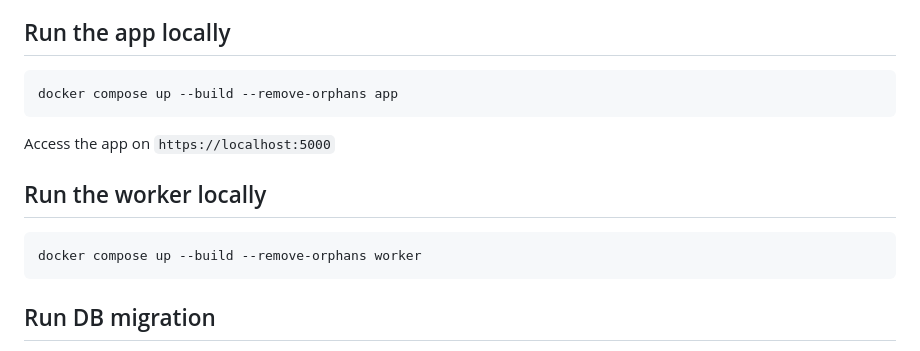
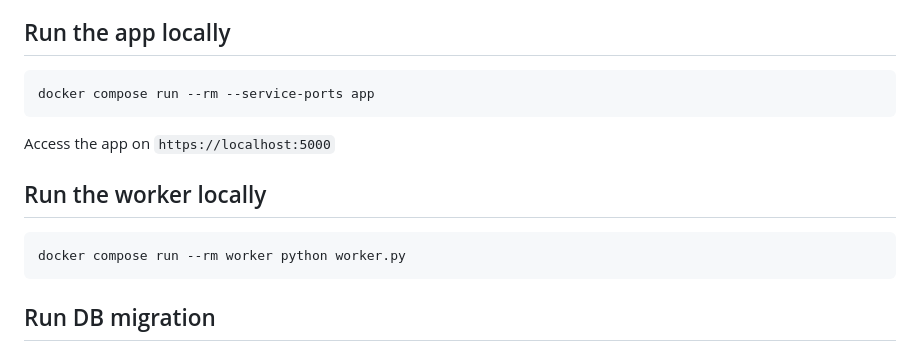
Before and after one commit to vlatan/video-store-python, a Markdown page: README.md, the part around the change. Drawn GitHub-style.

````diff
--- a/README.md
+++ b/README.md
@@ -24,7 +24,7 @@ Users can login via Google and Facebook. The app doesn't store passwords so natu
 ## Run the app locally
 
 ```
-docker compose up --build --remove-orphans app
+docker compose run --rm --service-ports app
 ```
 
 Access the app on `https://localhost:5000`
@@ -33,7 +33,7 @@ Access the app on `https://localhost:5000`
 ## Run the worker locally
 
 ```
-docker compose up --build --remove-orphans worker
+docker compose run --rm worker python worker.py
 ```
 
 ## Run DB migration
````
